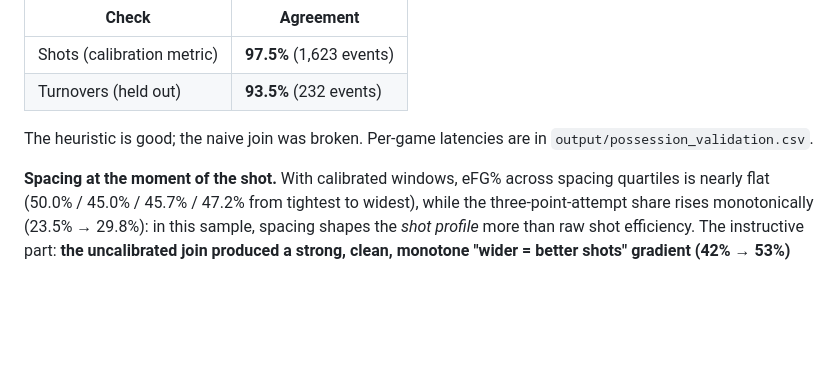
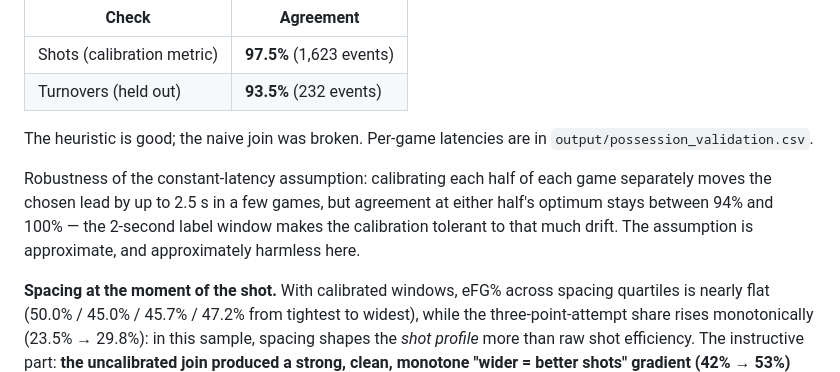
Before and after one commit to ismayc/tracking-study, a Markdown page: README.md, the part around the change. Rendered like a GitHub page; blank space fills up the shorter version.

```diff
--- a/README.md
+++ b/README.md
@@ -157,6 +157,12 @@ per game **on shots only**, then scoring **turnovers as a held-out check**:
 The heuristic is good; the naive join was broken. Per-game latencies are in
 `output/possession_validation.csv`.
 
+Robustness of the constant-latency assumption: calibrating each half of each
+game separately moves the chosen lead by up to 2.5 s in a few games, but
+agreement at either half's optimum stays between 94% and 100% — the 2-second
+label window makes the calibration tolerant to that much drift. The
+assumption is approximate, and approximately harmless here.
+
 **Spacing at the moment of the shot.** With calibrated windows, eFG% across
 spacing quartiles is nearly flat (50.0% / 45.0% / 45.7% / 47.2% from tightest
 to widest), while the three-point-attempt share rises monotonically
```
